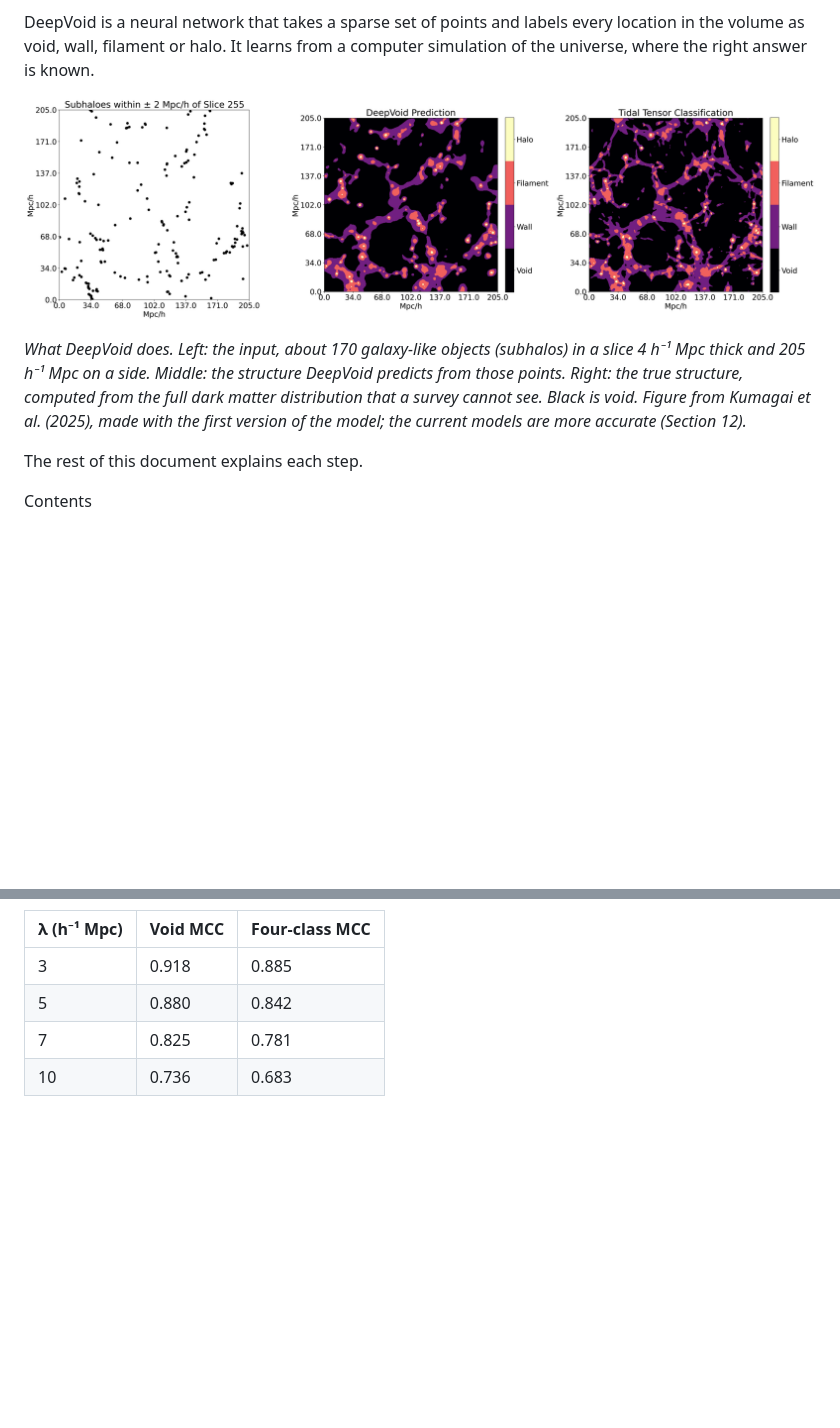
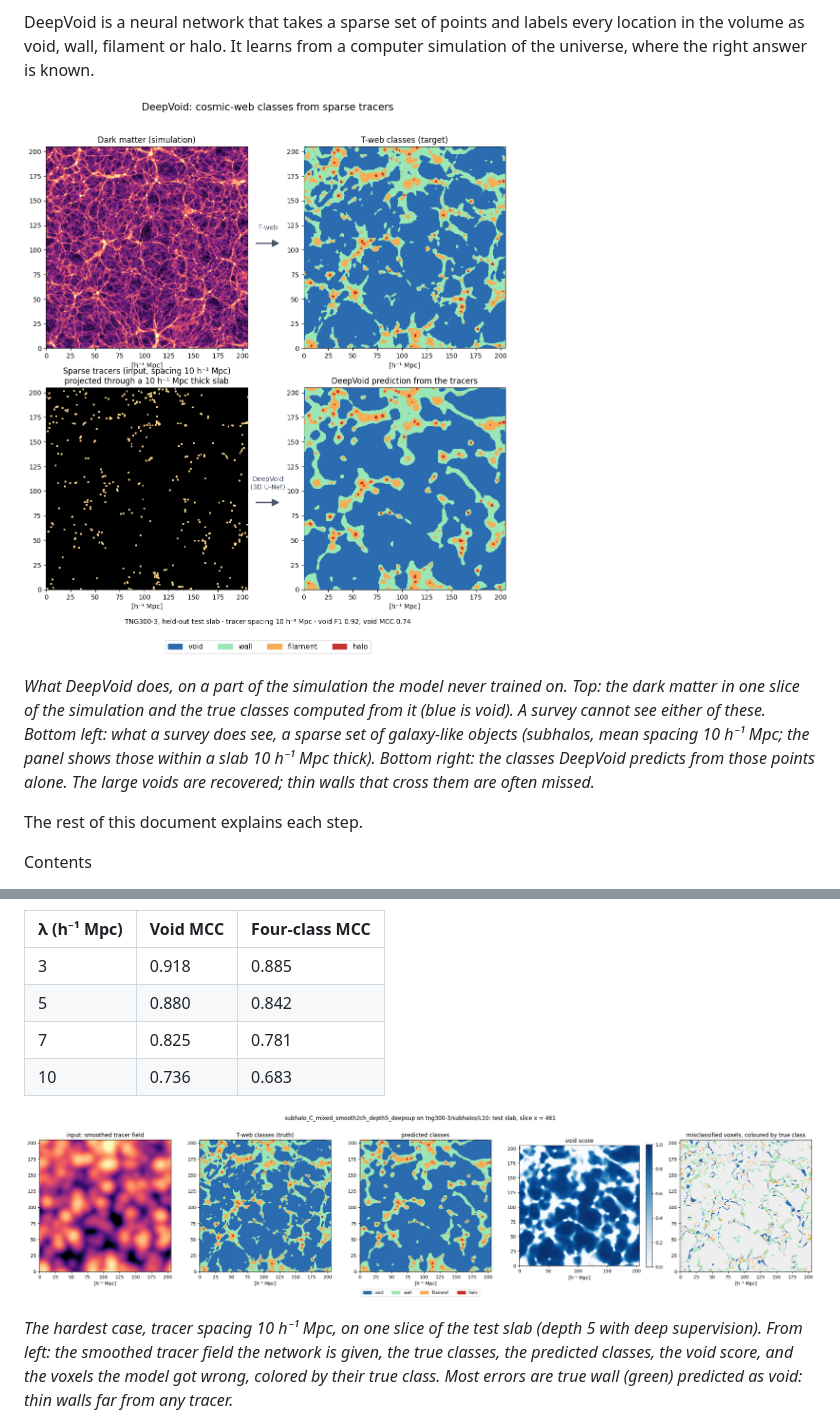
Before and after one commit to skumagai3/deepvoid, a Markdown page: docs/overview.md, 2 parts joined by grey strips. Drawn GitHub-style; pictures changed too: docs/figures/deepvoid_summary.png (added), docs/figures/prediction_L10.png (added), docs/figures/sparse_tracers_to_web.png (deleted); blank space fills up the shorter version.

Commit message:
Overview: use figures from the current model

```diff
--- a/docs/overview.md
+++ b/docs/overview.md
@@ -18,14 +18,15 @@ DeepVoid is a neural network that takes a sparse set of points and labels
 every location in the volume as void, wall, filament or halo. It learns from
 a computer simulation of the universe, where the right answer is known.
 
-![Left: the only input, a thin slice of the simulation showing one dot per galaxy-like object. Middle: DeepVoid's labels for that slice. Right: the true labels.](figures/sparse_tracers_to_web.png)
+![Four panels: the simulated dark matter, the true classes computed from it, the sparse tracers DeepVoid is given, and DeepVoid's prediction from those tracers.](figures/deepvoid_summary.png)
 
-*What DeepVoid does. Left: the input, about 170 galaxy-like objects (subhalos)
-in a slice 4 h⁻¹ Mpc thick and 205 h⁻¹ Mpc on a side. Middle: the structure
-DeepVoid predicts from those points. Right: the true structure, computed from
-the full dark matter distribution that a survey cannot see. Black is void.
-Figure from Kumagai et al. (2025), made with the first version of the model;
-the current models are more accurate (Section 12).*
+*What DeepVoid does, on a part of the simulation the model never trained on.
+Top: the dark matter in one slice of the simulation and the true classes
+computed from it (blue is void). A survey cannot see either of these. Bottom
+left: what a survey does see, a sparse set of galaxy-like objects (subhalos,
+mean spacing 10 h⁻¹ Mpc; the panel shows those within a slab 10 h⁻¹ Mpc
+thick). Bottom right: the classes DeepVoid predicts from those points alone.
+The large voids are recovered; thin walls that cross them are often missed.*
 
 The rest of this document explains each step.
 
@@ -741,6 +742,14 @@ smoothed channel):
 | 7 | 0.825 | 0.781 |
 | 10 | 0.736 | 0.683 |
 
+![Five panels for tracer spacing 10: the smoothed input, the true classes, the predicted classes, the void score, and the misclassified voxels.](figures/prediction_L10.png)
+
+*The hardest case, tracer spacing 10 h⁻¹ Mpc, on one slice of the test slab
+(depth 5 with deep supervision). From left: the smoothed tracer field the
+network is given, the true classes, the predicted classes, the void score,
+and the voxels the model got wrong, colored by their true class. Most errors
+are true wall (green) predicted as void: thin walls far from any tracer.*
+
 ![Line chart of void MCC against tracer spacing for the depth-4 and depth-5 models.](figures/void_mcc_vs_spacing.png)
 
 *Void MCC on the test slab against tracer spacing. Depth 4 is the mean of
```
